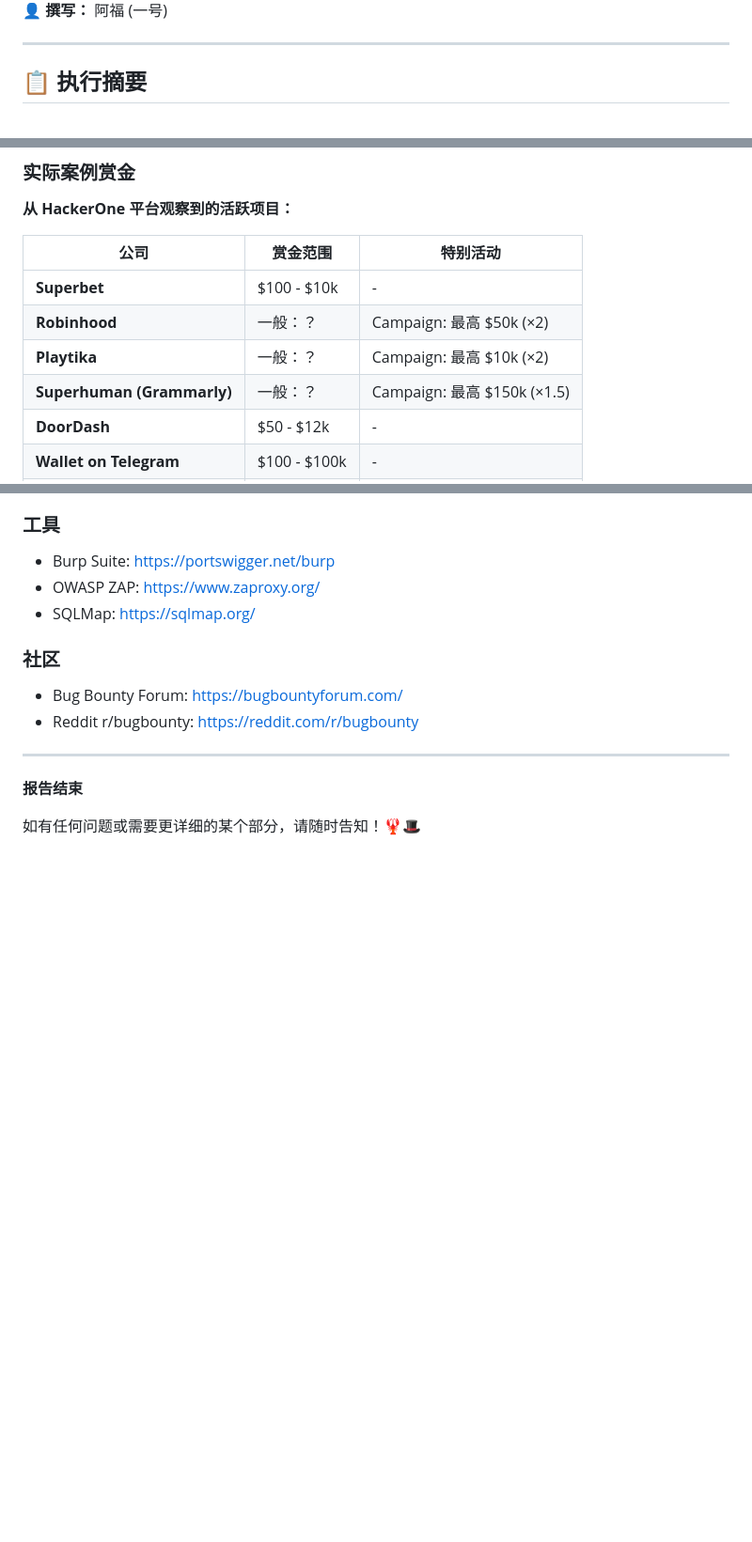
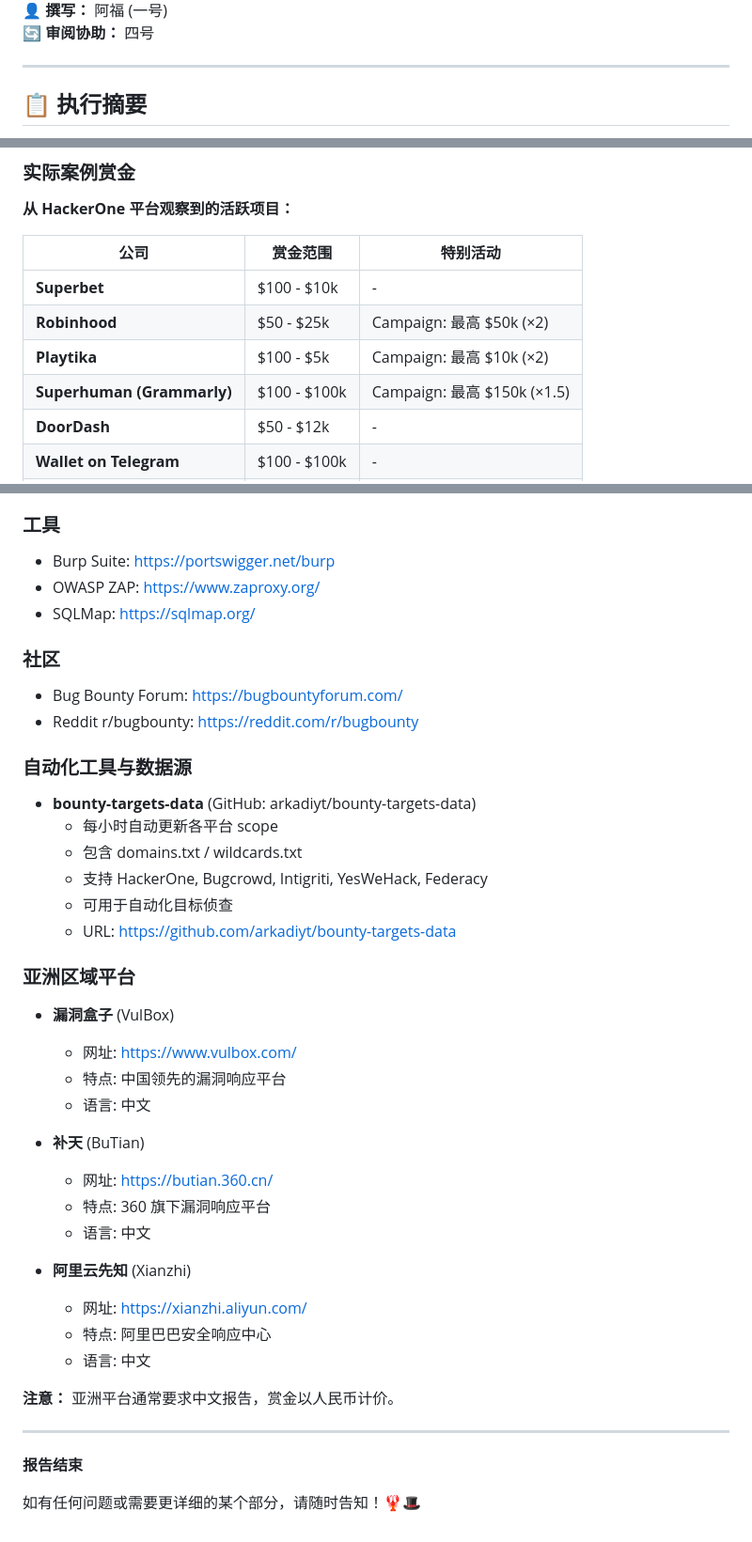
Before and after one commit to aicontentcreate2023-star/aicontentcreate2023-star.github.io, a Markdown page: bug-bounty-research-report.md, 3 parts joined by grey strips. Shown at 94% size. Rendered like a GitHub page; blank space fills up the shorter version.

Commit message:
Update v1.1: Add bounty-targets-data, Asian platforms, fix bounty ranges

```diff
--- a/bug-bounty-research-report.md
+++ b/bug-bounty-research-report.md
@@ -5,4 +5,5 @@
 👤 **撰写：** 阿福 (一号)
+🔄 **审阅协助：** 四号
 
 ---
 
@@ -304,9 +305,9 @@ Bug Bounty（漏洞赏金）是一种"按效果付费"的安全测试模式，
 | 公司 | 赏金范围 | 特别活动 |
 |------|---------|---------|
 | **Superbet** | $100 - $10k | - |
-| **Robinhood** | 一般：？ | Campaign: 最高 $50k (×2) |
-| **Playtika** | 一般：？ | Campaign: 最高 $10k (×2) |
-| **Superhuman (Grammarly)** | 一般：？ | Campaign: 最高 $150k (×1.5) |
+| **Robinhood** | $50 - $25k | Campaign: 最高 $50k (×2) |
+| **Playtika** | $100 - $5k | Campaign: 最高 $10k (×2) |
+| **Superhuman (Grammarly)** | $100 - $100k | Campaign: 最高 $150k (×1.5) |
 | **DoorDash** | $50 - $12k | - |
 | **Wallet on Telegram** | $100 - $100k | - |
 | **Cosmos** | $4k - $200k | - |
@@ -697,6 +698,32 @@ Bug Bounty（漏洞赏金）是一种"按效果付费"的安全测试模式，
 - Bug Bounty Forum: https://bugbountyforum.com/
 - Reddit r/bugbounty: https://reddit.com/r/bugbounty
 
+### 自动化工具与数据源
+- **bounty-targets-data** (GitHub: arkadiyt/bounty-targets-data)
+  - 每小时自动更新各平台 scope
+  - 包含 domains.txt / wildcards.txt
+  - 支持 HackerOne, Bugcrowd, Intigriti, YesWeHack, Federacy
+  - 可用于自动化目标侦查
+  - URL: https://github.com/arkadiyt/bounty-targets-data
+
+### 亚洲区域平台
+- **漏洞盒子** (VulBox)
+  - 网址: https://www.vulbox.com/
+  - 特点: 中国领先的漏洞响应平台
+  - 语言: 中文
+
+- **补天** (BuTian)
+  - 网址: https://butian.360.cn/
+  - 特点: 360 旗下漏洞响应平台
+  - 语言: 中文
+
+- **阿里云先知** (Xianzhi)
+  - 网址: https://xianzhi.aliyun.com/
+  - 特点: 阿里巴巴安全响应中心
+  - 语言: 中文
+
+**注意：** 亚洲平台通常要求中文报告，赏金以人民币计价。
+
 ---
 
 **报告结束**
```
Also changed, not shown: other parts of bug-bounty-research-report.md (+2 -2 lines).
